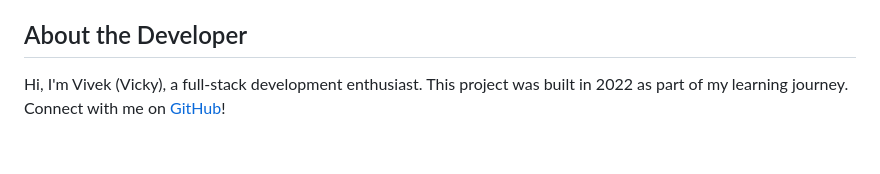
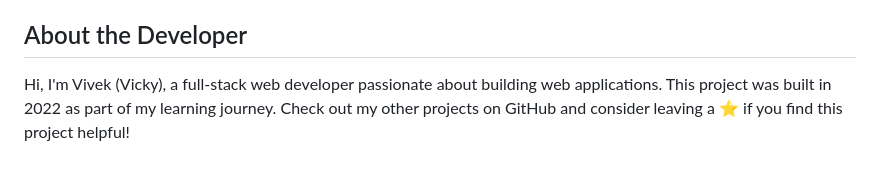
Before and after one commit to vickypandey14/php-admin-panel, a Markdown page: README.md, the part around the change. GitHub-like rendering.

```diff
--- a/README.md
+++ b/README.md
@@ -64,4 +64,4 @@ Contributions are welcome! To contribute:
 This project is licensed under the [MIT License](LICENSE).
 
 ## About the Developer
-Hi, I'm Vivek (Vicky), a full-stack development enthusiast. This project was built in 2022 as part of my learning journey. Connect with me on [GitHub](https://github.com/vickypandey14)!
+Hi, I'm Vivek (Vicky), a full-stack web developer passionate about building web applications. This project was built in 2022 as part of my learning journey. Check out my other projects on GitHub and consider leaving a ⭐ if you find this project helpful!
```
